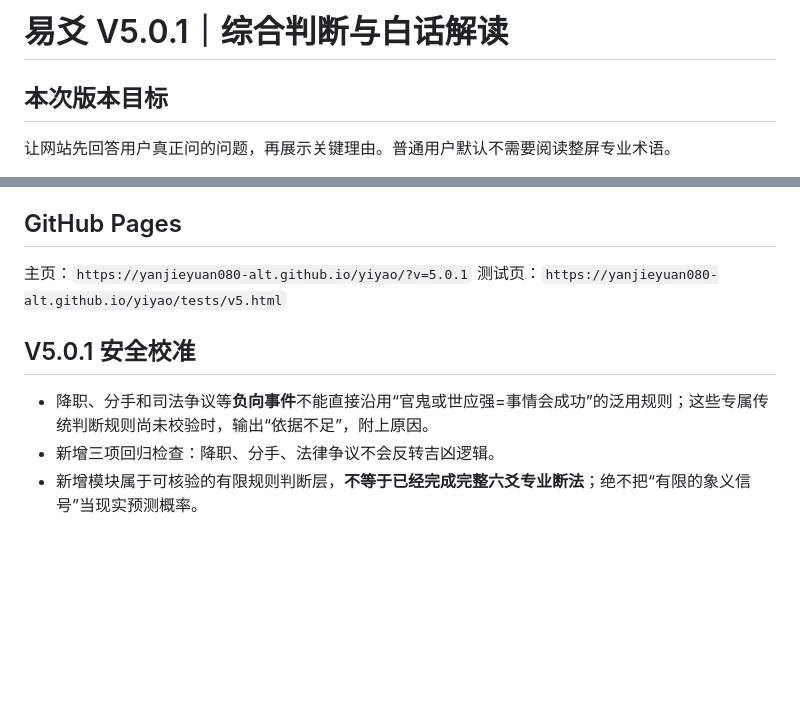
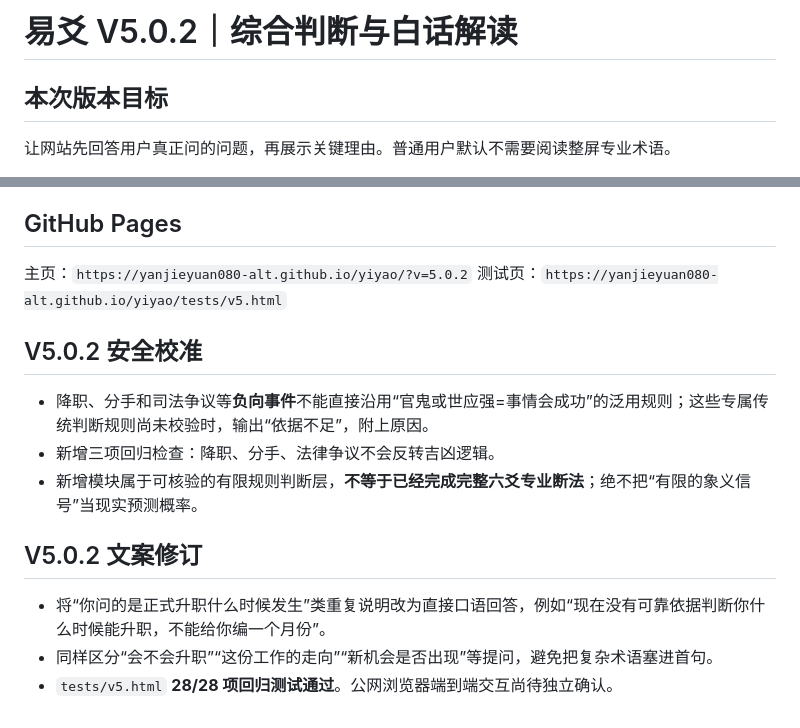
Before and after one commit to yanjieyuan080-alt/yiyao, a Markdown page: docs/V5-STATUS.md, 2 parts joined by grey strips. Rendered like a GitHub page; blank space fills up the shorter version.

Commit message:
docs: summarize V5.0.2 plain-language output and verification

```diff
--- a/docs/V5-STATUS.md
+++ b/docs/V5-STATUS.md
@@ -1,4 +1,4 @@
-# 易爻 V5.0.1｜综合判断与白话解读
+# 易爻 V5.0.2｜综合判断与白话解读
 
 ## 本次版本目标
 让网站先回答用户真正问的问题，再展示关键理由。普通用户默认不需要阅读整屏专业术语。
@@ -32,10 +32,15 @@
 - 公网 GitHub Pages 的真实浏览器点击和部署运行仍需单独确认。
 
 ## GitHub Pages
-主页：`https://yanjieyuan080-alt.github.io/yiyao/?v=5.0.1`
+主页：`https://yanjieyuan080-alt.github.io/yiyao/?v=5.0.2`
 测试页：`https://yanjieyuan080-alt.github.io/yiyao/tests/v5.html`
 
-## V5.0.1 安全校准
+## V5.0.2 安全校准
 - 降职、分手和司法争议等**负向事件**不能直接沿用“官鬼或世应强=事情会成功”的泛用规则；这些专属传统判断规则尚未校验时，输出“依据不足”，附上原因。
 - 新增三项回归检查：降职、分手、法律争议不会反转吉凶逻辑。
 - 新增模块属于可核验的有限规则判断层，**不等于已经完成完整六爻专业断法**；绝不把“有限的象义信号”当现实预测概率。
+
+## V5.0.2 文案修订
+- 将“你问的是正式升职什么时候发生”类重复说明改为直接口语回答，例如“现在没有可靠依据判断你什么时候能升职，不能给你编一个月份”。
+- 同样区分“会不会升职”“这份工作的走向”“新机会是否出现”等提问，避免把复杂术语塞进首句。
+- `tests/v5.html` **28/28 项回归测试通过**。公网浏览器端到端交互尚待独立确认。
```
